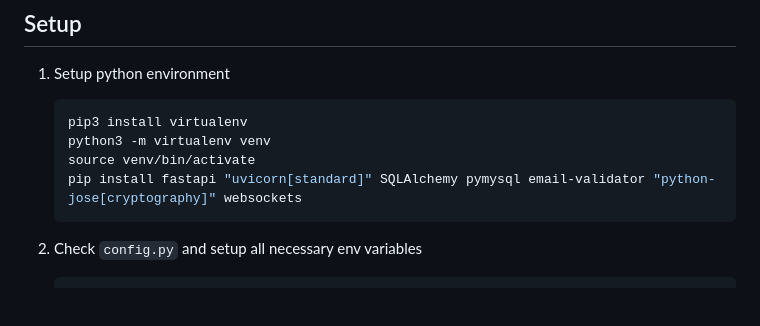
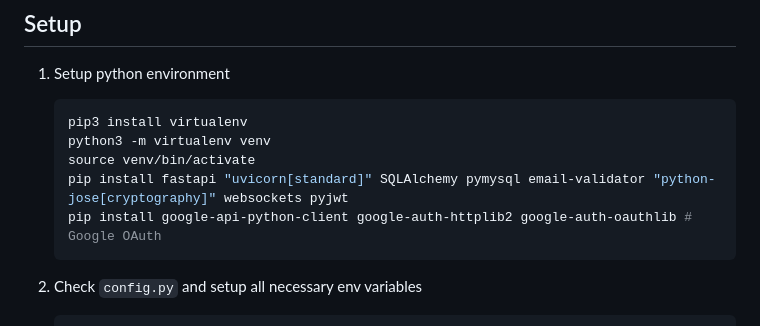
Before and after one commit to cwhuang29/vocaboost-backend, a Markdown page: README.md, the part around the change. Drawn GitHub-style; blank space fills up the shorter version.

````diff
--- a/README.md
+++ b/README.md
@@ -25,7 +25,8 @@ Install VocaBoost app on [App Store](https://apps.apple.com/app/vocabboost/id644
     pip3 install virtualenv
     python3 -m virtualenv venv
     source venv/bin/activate
-    pip install fastapi "uvicorn[standard]" SQLAlchemy pymysql email-validator "python-jose[cryptography]" websockets
+    pip install fastapi "uvicorn[standard]" SQLAlchemy pymysql email-validator "python-jose[cryptography]" websockets pyjwt
+    pip install google-api-python-client google-auth-httplib2 google-auth-oauthlib # Google OAuth
     ```
 
 2. Check `config.py` and setup all necessary env variables
````
